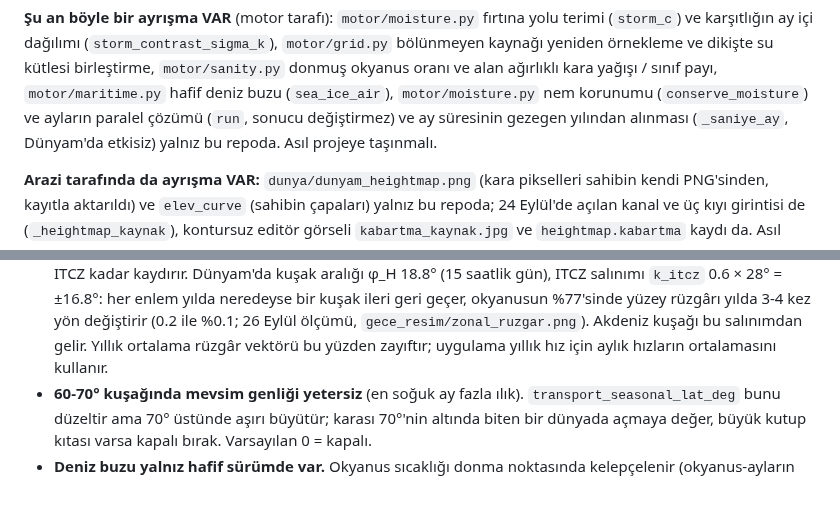
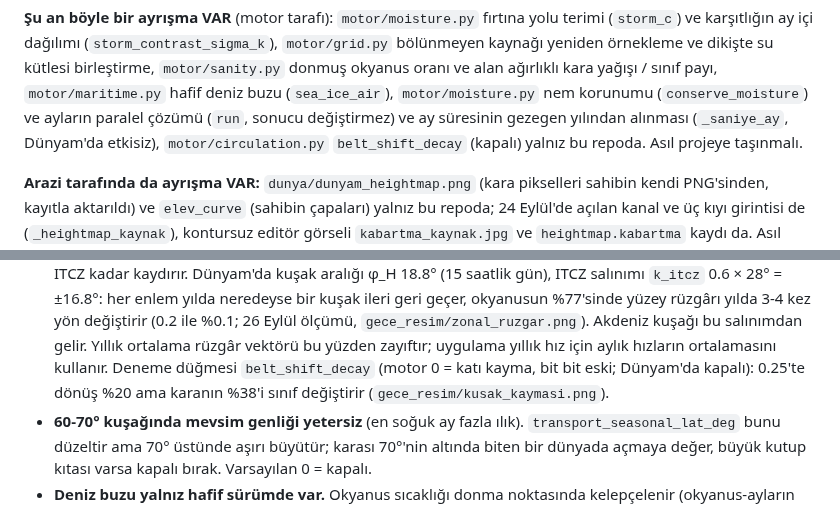
Before and after one commit to athinker24/dunyam-atlas-mobil, a Markdown page: CLAUDE.md, 2 parts joined by grey strips. GitHub-like rendering.

```diff
--- a/CLAUDE.md
+++ b/CLAUDE.md
@@ -341,7 +341,7 @@ yolu terimi (`storm_c`) ve karşıtlığın ay içi dağılımı (`storm_contras
 ve dikişte su kütlesi birleştirme, `motor/sanity.py` donmuş okyanus oranı ve
 alan ağırlıklı kara yağışı / sınıf payı, `motor/maritime.py` hafif deniz buzu
 (`sea_ice_air`), `motor/moisture.py` nem korunumu (`conserve_moisture`) ve ayların paralel
-çözümü (`run`, sonucu değiştirmez) ve ay süresinin gezegen yılından alınması (`_saniye_ay`, Dünyam'da etkisiz) yalnız bu repoda. Asıl projeye
+çözümü (`run`, sonucu değiştirmez) ve ay süresinin gezegen yılından alınması (`_saniye_ay`, Dünyam'da etkisiz), `motor/circulation.py` `belt_shift_decay` (kapalı) yalnız bu repoda. Asıl projeye
 taşınmalı.
 
 **Arazi tarafında da ayrışma VAR:** `dunya/dunyam_heightmap.png` (kara pikselleri
@@ -408,6 +408,9 @@ buraya bak.
   26 Eylül ölçümü, `gece_resim/zonal_ruzgar.png`). Akdeniz kuşağı bu
   salınımdan gelir. Yıllık ortalama rüzgâr vektörü bu yüzden zayıftır;
   uygulama yıllık hız için aylık hızların ortalamasını kullanır.
+  Deneme düğmesi `belt_shift_decay` (motor 0 = katı kayma, bit bit eski;
+  Dünyam'da kapalı): 0.25'te dönüş %20 ama karanın %38'i sınıf değiştirir
+  (`gece_resim/kusak_kaymasi.png`).
 - **60-70° kuşağında mevsim genliği yetersiz** (en soğuk ay fazla ılık).
   `transport_seasonal_lat_deg` bunu düzeltir ama 70° üstünde aşırı büyütür;
   karası 70°'nin altında biten bir dünyada açmaya değer, büyük kutup kıtası
```
Also changed, not shown: GECE.md (+17 -0 lines), gece_resim/kusak_kaymasi.png (added), 1 other file.
